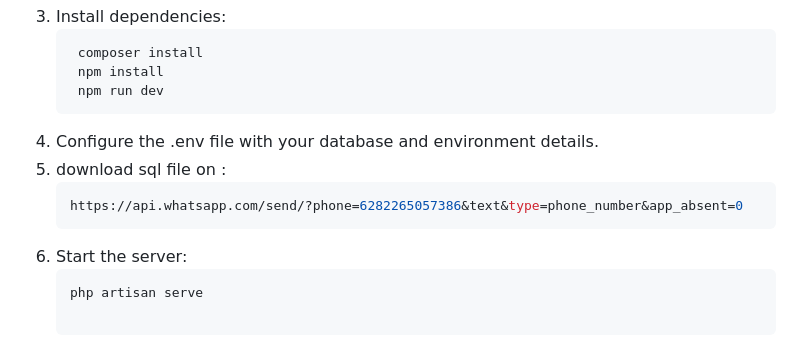
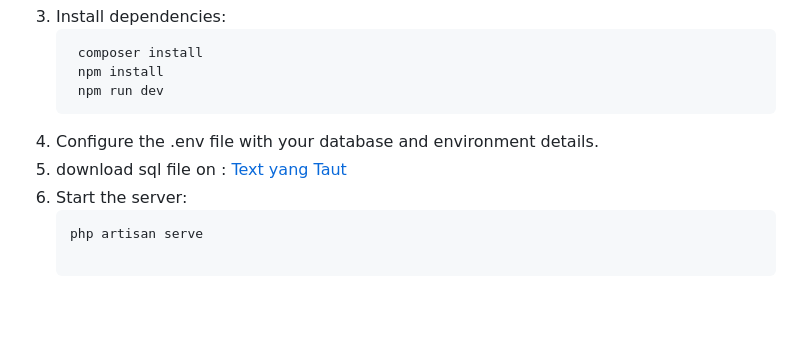
Before and after one commit to naufalfirman23/System-Order-for-Restaurant-Admin-and-API, a Markdown page: README.md, the part around the change. Drawn GitHub-style; blank space fills up the shorter version.

````diff
--- a/README.md
+++ b/README.md
@@ -41,9 +41,7 @@ This repository contains the **Admin Panel** and **API** for managing food order
     npm install
     npm run dev
 5. Configure the .env file with your database and environment details.
-6. download sql file on :
-   ```bash
-   https://api.whatsapp.com/send/?phone=6282265057386&text&type=phone_number&app_absent=0
+6. download sql file on : [Text yang Taut]([URL](https://api.whatsapp.com/send/?phone=6282265057386&text&type=phone_number&app_absent=0))
 8. Start the server:
    ```bash
    php artisan serve
````
